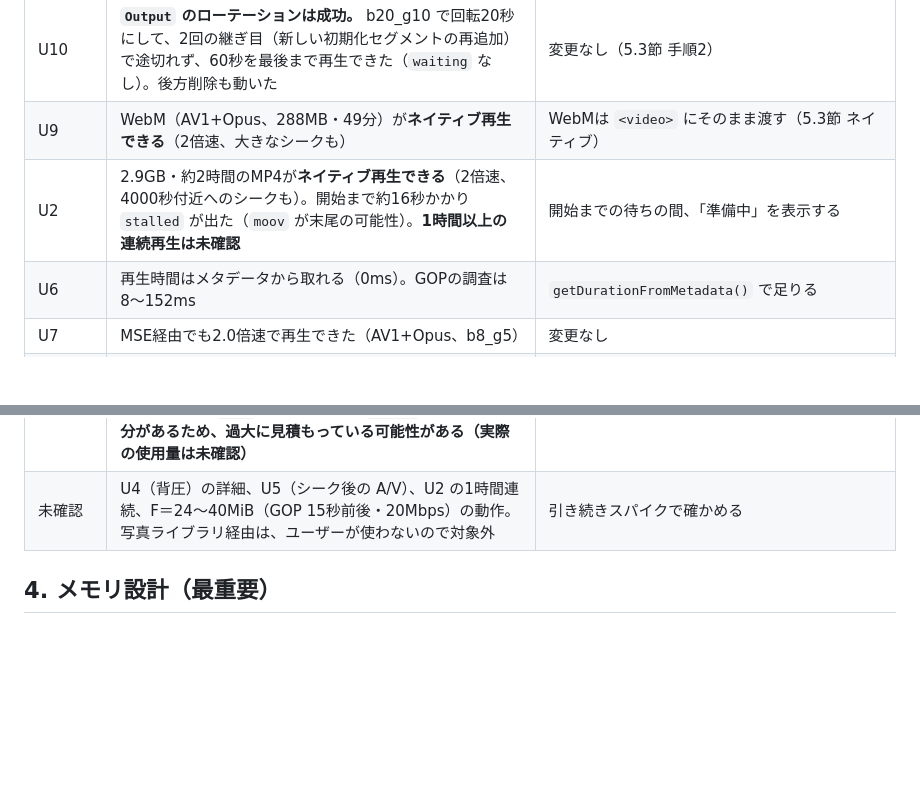
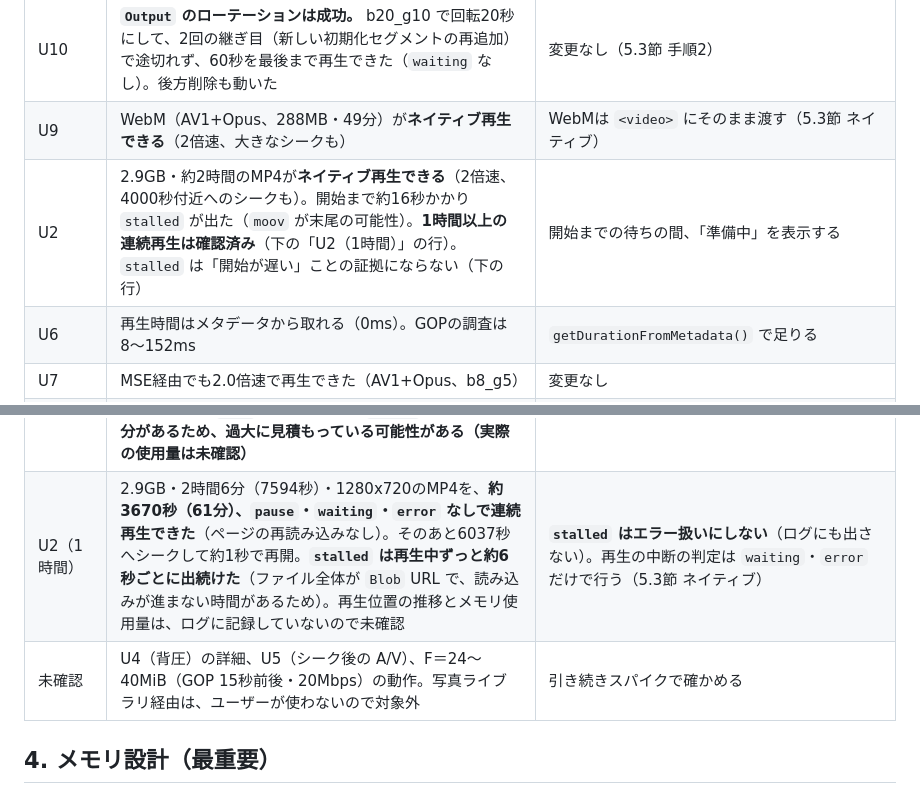
Before and after one commit to 5cd8/vlc-chat-pwa, a Markdown page: design-docs-for-ai/issue1-pwa-chat-replay-player-implementation-plan.md, 2 parts joined by grey strips. Rendered like a GitHub page; blank space fills up the shorter version.

Commit message:
計画: U2（2.9GBのMP4を61分連続再生）の実機結果を3.1節に追記
Co-Authored-By: Claude Sonnet 5.5 <noreply@anthropic.com>

```diff
--- a/design-docs-for-ai/issue1-pwa-chat-replay-player-implementation-plan.md
+++ b/design-docs-for-ai/issue1-pwa-chat-replay-player-implementation-plan.md
@@ -69,14 +69,15 @@ Issueの機能要件1〜7をすべて実装する。非ゴールはIssue記載
 | 容量 | **SourceBufferの総容量は約100MiB**。Mediabunnyはフラグメントを丸ごとしか出力しないので、**今のGOP（再生中で追い出せない）と次のGOPの両方が収まる（2F ≦ 総量）必要がある**（Chromeでの検証で、F＝73MBに総量80MiBを課すと、常駐73MB＋次の71MBで詰まることを確認） | 総量予算を80MiB（`SOURCEBUFFER_BUDGET_BYTES`）とし、F ≦ 40MiB だけを再生する（4.4節）。流量制御を、常駐バイト数の正確な計数＋「次にフラッシュされる分の予約」にする（5.3節 手順4） |
 | U10 | **`Output` のローテーションは成功。** b20_g10 で回転20秒にして、2回の継ぎ目（新しい初期化セグメントの再追加）で途切れず、60秒を最後まで再生できた（`waiting` なし）。後方削除も動いた | 変更なし（5.3節 手順2） |
 | U9 | WebM（AV1+Opus、288MB・49分）が**ネイティブ再生できる**（2倍速、大きなシークも） | WebMは `<video>` にそのまま渡す（5.3節 ネイティブ） |
-| U2 | 2.9GB・約2時間のMP4が**ネイティブ再生できる**（2倍速、4000秒付近へのシークも）。開始まで約16秒かかり `stalled` が出た（`moov` が末尾の可能性）。**1時間以上の連続再生は未確認** | 開始までの待ちの間、「準備中」を表示する |
+| U2 | 2.9GB・約2時間のMP4が**ネイティブ再生できる**（2倍速、4000秒付近へのシークも）。開始まで約16秒かかり `stalled` が出た（`moov` が末尾の可能性）。**1時間以上の連続再生は確認済み**（下の「U2（1時間）」の行）。`stalled` は「開始が遅い」ことの証拠にならない（下の行） | 開始までの待ちの間、「準備中」を表示する |
 | U6 | 再生時間はメタデータから取れる（0ms）。GOPの調査は8〜152ms | `getDurationFromMetadata()` で足りる |
 | U7 | MSE経由でも2.0倍速で再生できた（AV1+Opus、b8_g5） | 変更なし |
 | 実ファイル | AV1+Opus のWebM（1280x720・0.8Mbps）は、MSEで再生でき、GOPは3.2〜7.0秒、F＝0.7MB（通常の範囲）。シークからの再開は約0.4〜0.5秒 | 4.4節の方針が問題になるのは、合成した極端なGOPだけの可能性が高い |
 | MSE（合成MKV） | b8_g5（GOP 5秒）は、再生・倍速・大量のシーク・後方削除・`endOfStream` 後の再オープンまで動いた。b20_g60（フラグメント144MB）は、開始と約40秒の先読みバッファ内でのシークは動いたが、**バッファ外へのシークの連発で、世代切替のたびに144MBのフラグメントを作り直し、何も追加されないまま止まった** | **シークを合流させる**（最後の `seeking` から250ms 後に1回だけ切り替える。5.3節 手順7） |
 | 長いGOPのMP4 | **ネイティブ再生できる。** b20_g30.mp4（290MB・GOP 30秒）、b20_g60.mp4（433MB・GOP 60秒）とも、開始約1〜2秒、大きなシーク・先頭へ戻るシークも問題なし | 4.4節の「再生を断って `ffmpeg -c copy` でのMP4変換を案内する」が成り立つ（GOPが長い素材の逃げ道がある） |
 | 流量制御（v7） | b20_g10（F＝24.9MB）：総量80MiBで最後まで再生。Quota 0、UA全追い出し 0。b20_g30.mkv（F＝73MB・総量100MiB）：**常駐推定101MB で UAが全追い出し**し、再生が止まった（2F ≦ 総量の条件を満たせない素材は再生できない、という予測どおり）。**常駐推定の最大が b20_g10 で95.7MB（予算80MiB超）。フラグメントの大きさが次の `moof` まで分からず、`remove` で減らせない分があるため、過大に見積もっている可能性がある（実際の使用量は未確認）** | 40MiB 超を断る方針は実機の結果と合う。24〜40MiB の警告帯は未検証。常駐バイト数の計数は、実装で `onMoof` 由来の大きさで厳密にする（5.3節 手順4） |
-| 未確認 | U4（背圧）の詳細、U5（シーク後の A/V）、U2 の1時間連続、F＝24〜40MiB（GOP 15秒前後・20Mbps）の動作。写真ライブラリ経由は、ユーザーが使わないので対象外 | 引き続きスパイクで確かめる |
+| U2（1時間） | 2.9GB・2時間6分（7594秒）・1280x720のMP4を、**約3670秒（61分）、`pause`・`waiting`・`error` なしで連続再生できた**（ページの再読み込みなし）。そのあと6037秒へシークして約1秒で再開。**`stalled` は再生中ずっと約6秒ごとに出続けた**（ファイル全体が `Blob` URL で、読み込みが進まない時間があるため）。再生位置の推移とメモリ使用量は、ログに記録していないので未確認 | **`stalled` はエラー扱いにしない**（ログにも出さない）。再生の中断の判定は `waiting`・`error` だけで行う（5.3節 ネイティブ） |
+| 未確認 | U4（背圧）の詳細、U5（シーク後の A/V）、F＝24〜40MiB（GOP 15秒前後・20Mbps）の動作。写真ライブラリ経由は、ユーザーが使わないので対象外 | 引き続きスパイクで確かめる |
 
 ## 4. メモリ設計（最重要）
 
```
